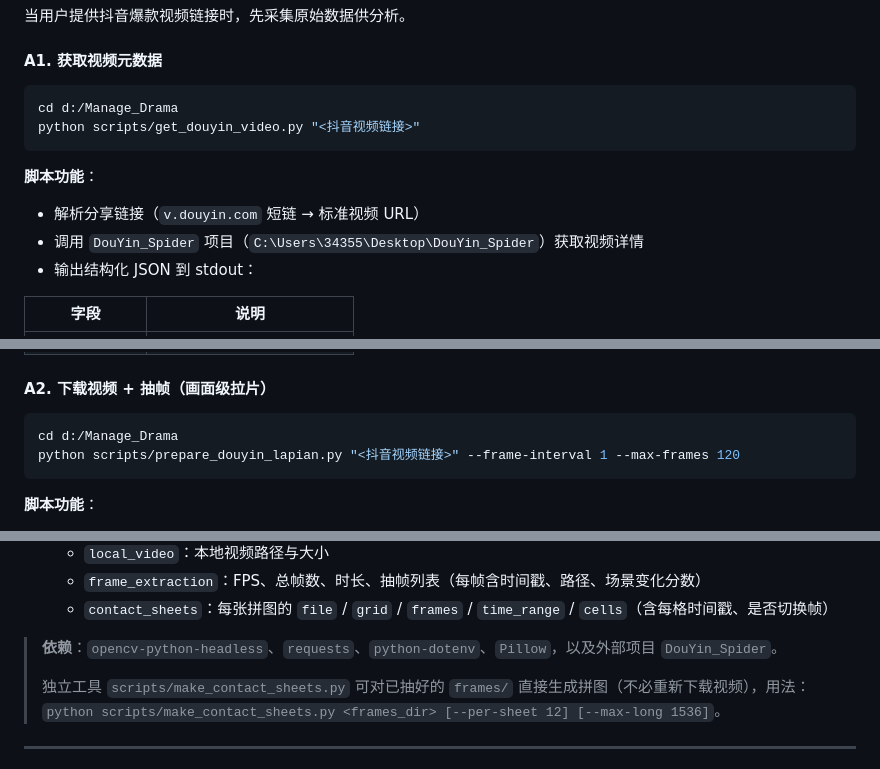
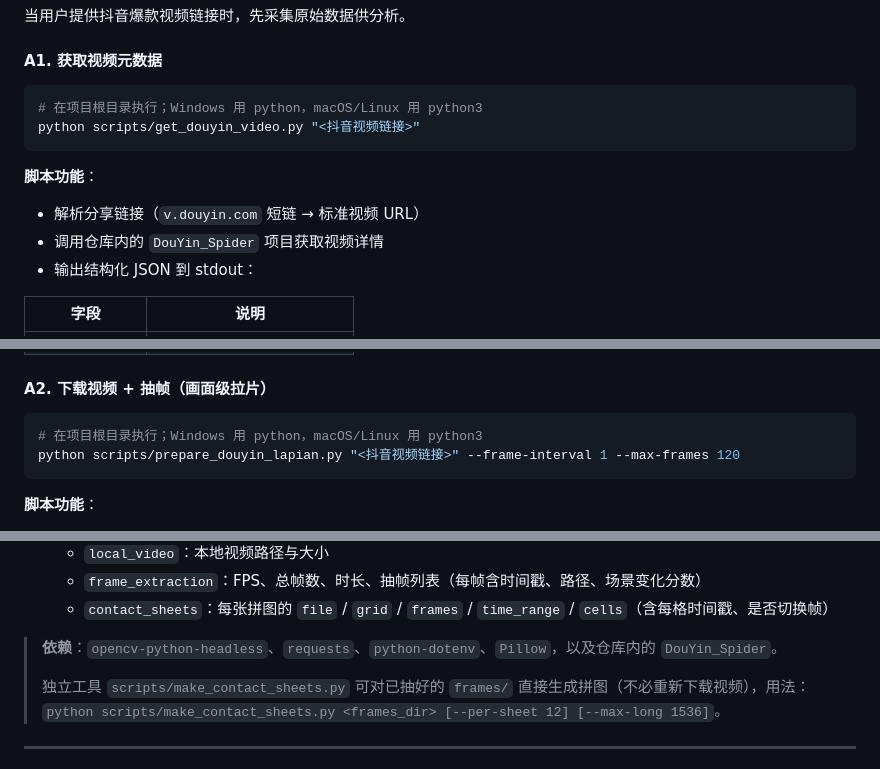
Before and after one commit to laijliang/drama-template-hub, a Markdown page: README.md, 3 parts joined by grey strips. Drawn GitHub-style.

Commit message:
macOS 适配：清除文档中硬编码的 Windows 路径(cd d:/Manage_Drama、Desktop 绝对路径)，命令改为在项目根执行并注明 macOS/Linux 用 python3/pip3；快速开始补跨平台命令说明。代码本身(pathlib/os.path.join/PIL load_default)已跨平台

````diff
--- a/README.md
+++ b/README.md
@@ -124,13 +127,13 @@ Manage_Drama/
 #### A1. 获取视频元数据
 
 ```bash
-cd d:/Manage_Drama
+# 在项目根目录执行；Windows 用 python，macOS/Linux 用 python3
 python scripts/get_douyin_video.py "<抖音视频链接>"
 ```
 
 **脚本功能**：
 - 解析分享链接（`v.douyin.com` 短链 → 标准视频 URL）
-- 调用 `DouYin_Spider` 项目（`C:\Users\34355\Desktop\DouYin_Spider`）获取视频详情
+- 调用仓库内的 `DouYin_Spider` 项目获取视频详情
 - 输出结构化 JSON 到 stdout：
 
 | 字段 | 说明 |
@@ -147,7 +150,7 @@ python scripts/get_douyin_video.py "<抖音视频链接>"
 #### A2. 下载视频 + 抽帧（画面级拉片）
 
 ```bash
-cd d:/Manage_Drama
+# 在项目根目录执行；Windows 用 python，macOS/Linux 用 python3
 python scripts/prepare_douyin_lapian.py "<抖音视频链接>" --frame-interval 1 --max-frames 120
 ```
 
@@ -166,7 +169,7 @@ python scripts/prepare_douyin_lapian.py "<抖音视频链接>" --frame-interval
   - `frame_extraction`：FPS、总帧数、时长、抽帧列表（每帧含时间戳、路径、场景变化分数）
   - `contact_sheets`：每张拼图的 `file` / `grid` / `frames` / `time_range` / `cells`（含每格时间戳、是否切换帧）
 
-> **依赖**：`opencv-python-headless`、`requests`、`python-dotenv`、`Pillow`，以及外部项目 `DouYin_Spider`。
+> **依赖**：`opencv-python-headless`、`requests`、`python-dotenv`、`Pillow`，以及仓库内的 `DouYin_Spider`。
 >
 > 独立工具 `scripts/make_contact_sheets.py` 可对已抽好的 `frames/` 直接生成拼图（不必重新下载视频），用法：`python scripts/make_contact_sheets.py <frames_dir> [--per-sheet 12] [--max-long 1536]`。
 
````
Also changed, not shown: other parts of README.md (+4 -1 lines), skill/短剧AI全案生成器.md (+2 -2 lines).
